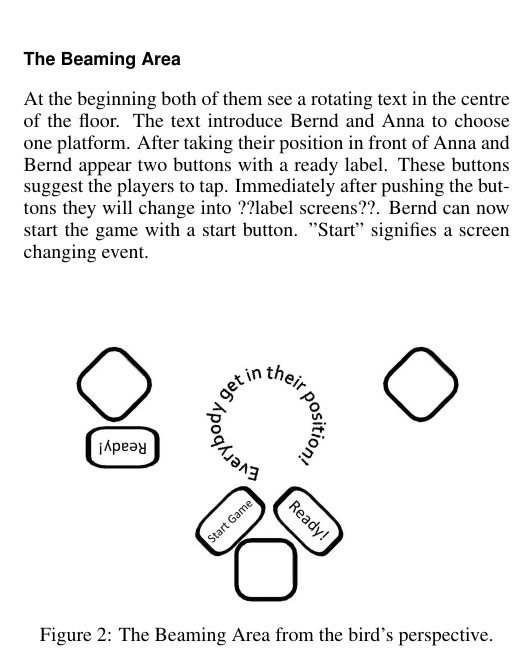
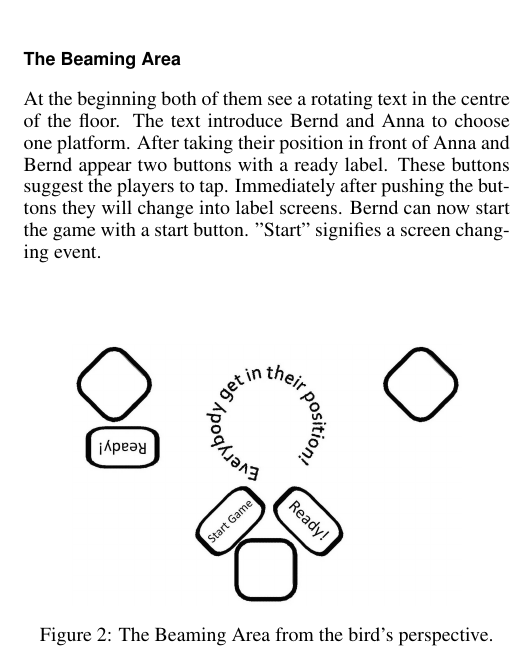
Before and after one commit to MultifokalHirn/HCIPaper, a LaTeX document (hcipaper.tex): part of one column of page 2 of 5, cut so that both start at the same text. Compiled offline with pdfLaTeX.

Commit message:
edited walkthrough

```diff
--- a/hcipaper.tex
+++ b/hcipaper.tex
@@ -137,7 +137,7 @@ In our sample scenario two users Anne and Bernd want to play a game of \textit{C
 
 \subsection{The Beaming Area}
 \vspace{3mm}
-At the beginning both of them see a rotating text in the centre of the floor. The text introduce Bernd and Anna to choose one platform. After taking their position in front of Anna and Bernd appear two buttons with a ready label. These buttons suggest the players to tap. Immediately after pushing the buttons they will change into ??label screens??. Bernd can now start the game with a start button. "Start" signifies a screen changing event.
+At the beginning both of them see a rotating text in the centre of the floor. The text introduce Bernd and Anna to choose one platform. After taking their position in front of Anna and Bernd appear two buttons with a ready label. These buttons suggest the players to tap. Immediately after pushing the buttons they will change into label screens. Bernd can now start the game with a start button. "Start" signifies a screen changing event.
 
 
 \begin{figure}[h]
```
